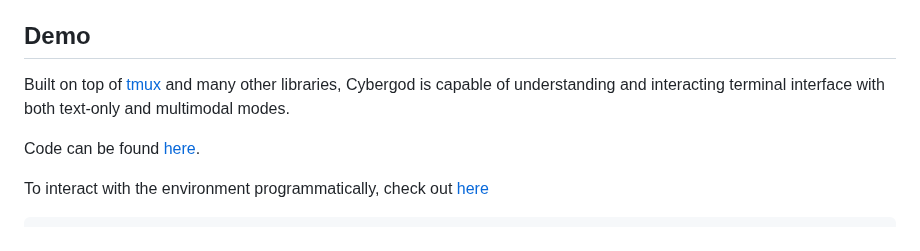
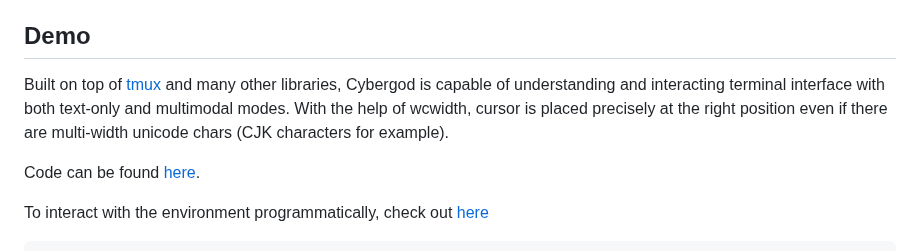
Before and after one commit to James4Ever0/agi_computer_control, a Markdown page: README.md, the part around the change. GitHub-like rendering.

Commit message:
update readme about wcwidth

```diff
--- a/README.md
+++ b/README.md
@@ -8,7 +8,7 @@
 
 ## Demo
 
-Built on top of [tmux](https://github.com/tmux/tmux) and many other libraries, Cybergod is capable of understanding and interacting terminal interface with both text-only and multimodal modes.
+Built on top of [tmux](https://github.com/tmux/tmux) and many other libraries, Cybergod is capable of understanding and interacting terminal interface with both text-only and multimodal modes. With the help of wcwidth, cursor is placed precisely at the right position even if there are multi-width unicode chars (CJK characters for example).
 
 Code can be found [here](tmux_trials/lib.py).
 
```
